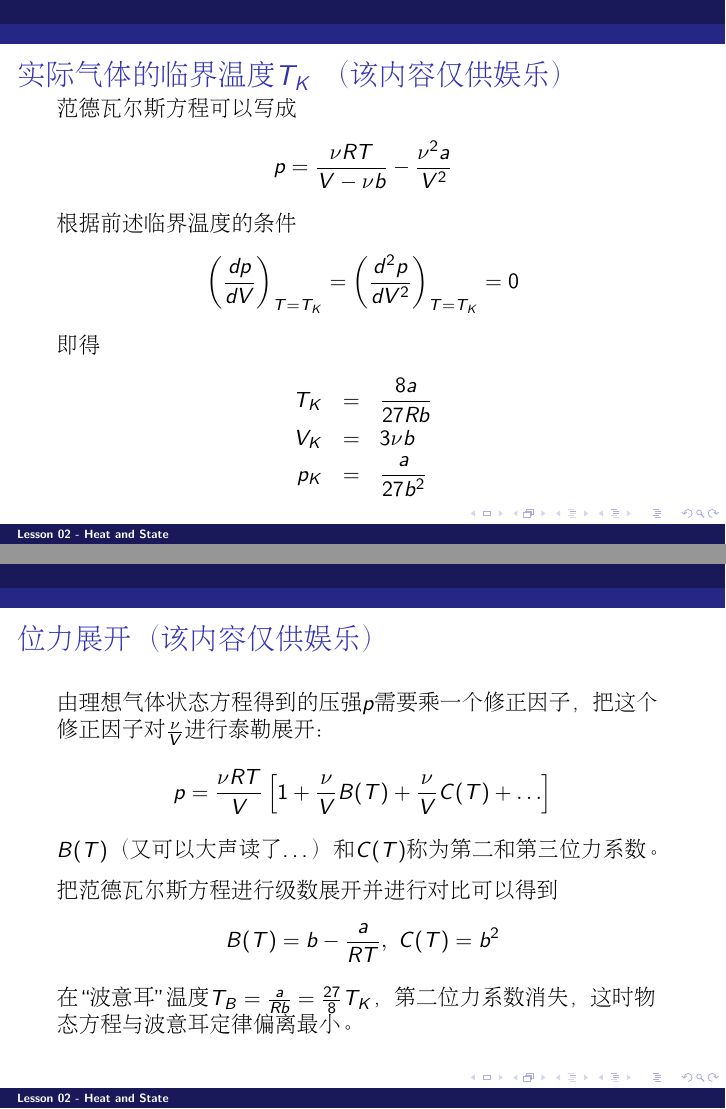
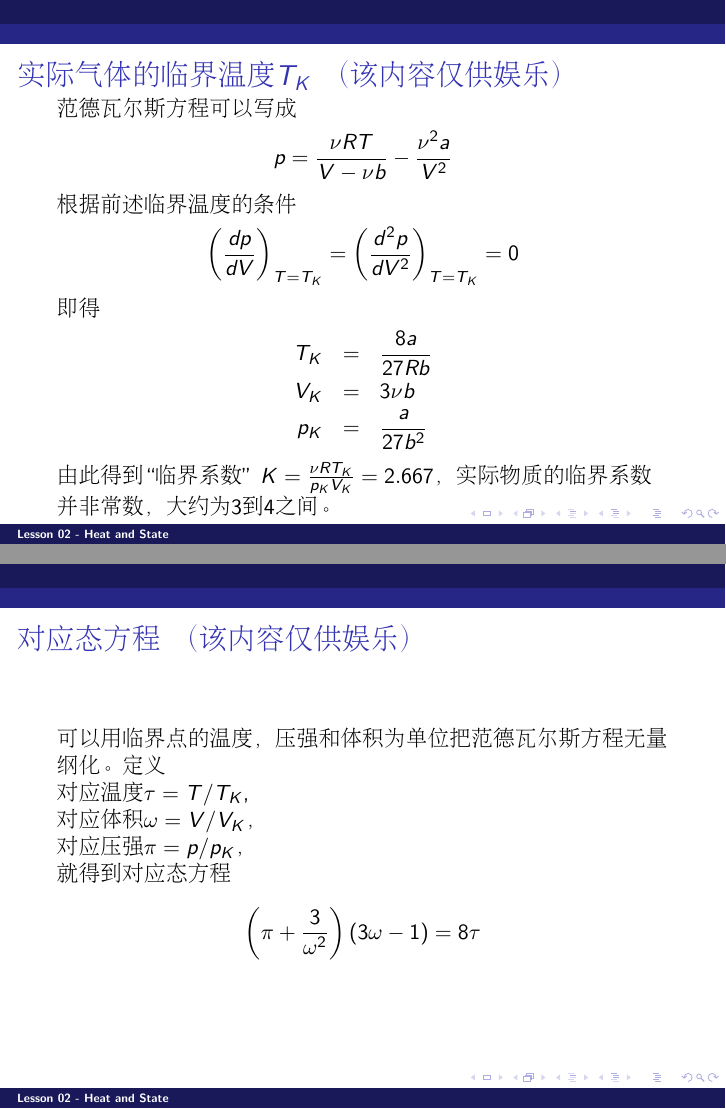
Before and after one commit to zqhuang/SYSU_TD, LaTeX slides (tex/Lecture02_HeatAndState.tex): pages 46 and 47 of 56 before the commit and pages 47 and 48 of 58 after it, joined at a grey line. Compiled offline with pdfLaTeX.

Commit message:
update L2

```diff
--- a/tex/Lecture02_HeatAndState.tex
+++ b/tex/Lecture02_HeatAndState.tex
@@ -610,6 +634,24 @@ T_K &=& \frac{8 a}{27 Rb} \newl
 V_K &=& 3\nu b \newl
 p_K &=& \frac{a}{27 b^2}
 \eea
+由此得到“临界系数” $K = \frac{\nu RT_K}{p_K V_K} = 2.667$，实际物质的临界系数并非常数，大约为3到4之间。
+\ech
+\end{frame}
+
+
+\begin{frame}
+\chtitle{对应态方程 （该内容仅供娱乐）}
+\bch
+可以用临界点的温度，压强和体积为单位把范德瓦尔斯方程无量纲化。定义
+
+对应温度$\tau = T/T_K$,
+
+对应体积$\omega = V/V_K$，
+
+对应压强$\pi = p/p_K$，
+
+就得到对应态方程
+$$\left(\pi + \frac{3}{\omega^2} \right)(3\omega - 1) = 8\tau$$
 
 \ech
 \end{frame}
@@ -617,7 +659,9 @@ p_K &=& \frac{a}{27 b^2}
 \begin{frame}
 \chtitle{位力展开（该内容仅供娱乐）}
 \bch
-由理想气体状态方程得到的压强$p$需要乘一个修正因子，把这个修正因子对$\frac{\nu}{V}$进行泰勒展开：
+我们考虑用理想气体状态方程得到的压强$p$乘一个修正因子的方法来描述实际气体。
+
+把这个修正因子对$\frac{\nu}{V}$进行泰勒展开：
 $$p = \frac{\nu RT}{V}\left[1+ \frac{\nu}{V}B(T) + \frac{\nu}{V}C(T) + \ldots \right]$$
 $B(T)$（又可以大声读了…）和$C(T)$称为第二和第三位力系数。
 
```
Also changed, not shown: tex/Lecture02_HeatAndState.tex (34 more changed lines).
